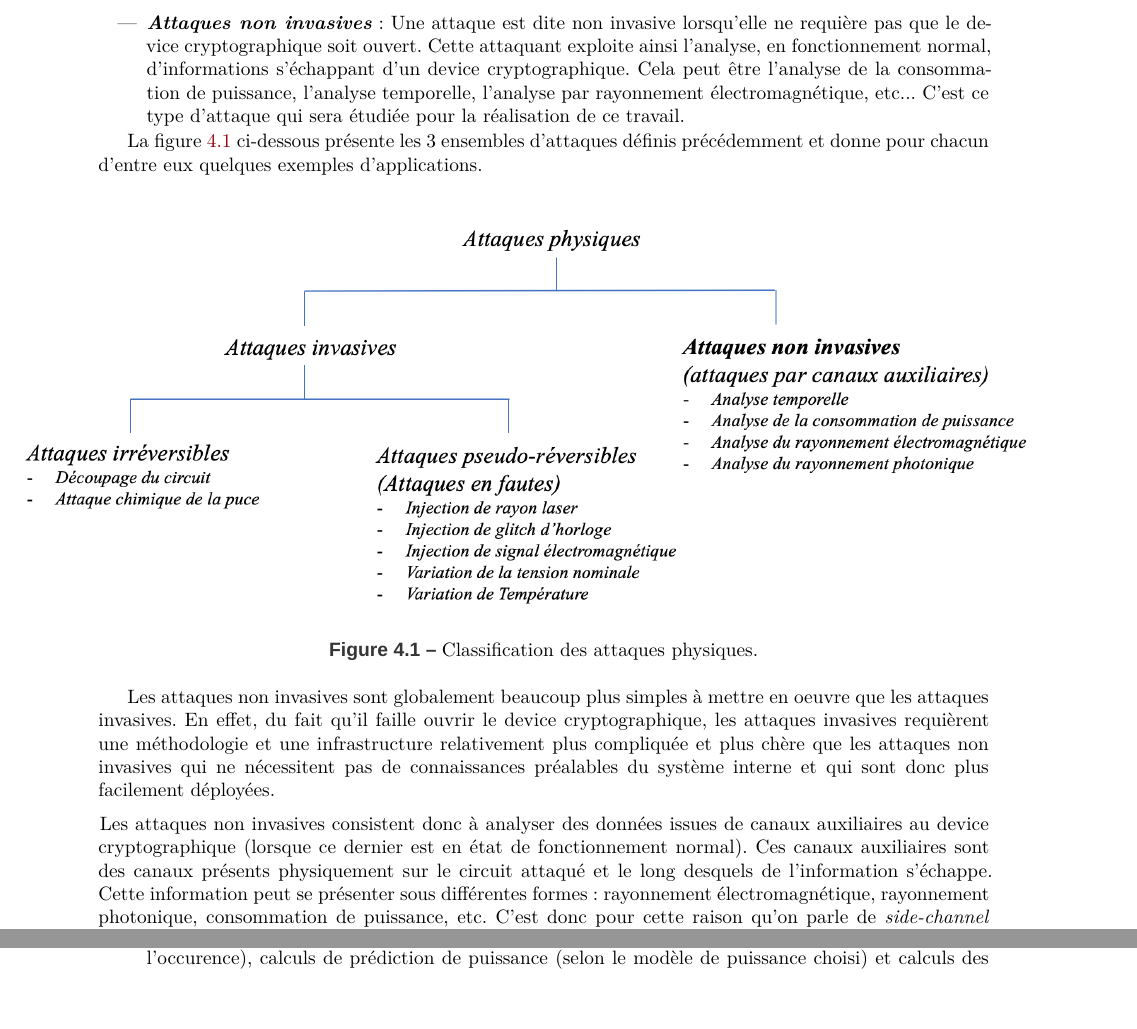
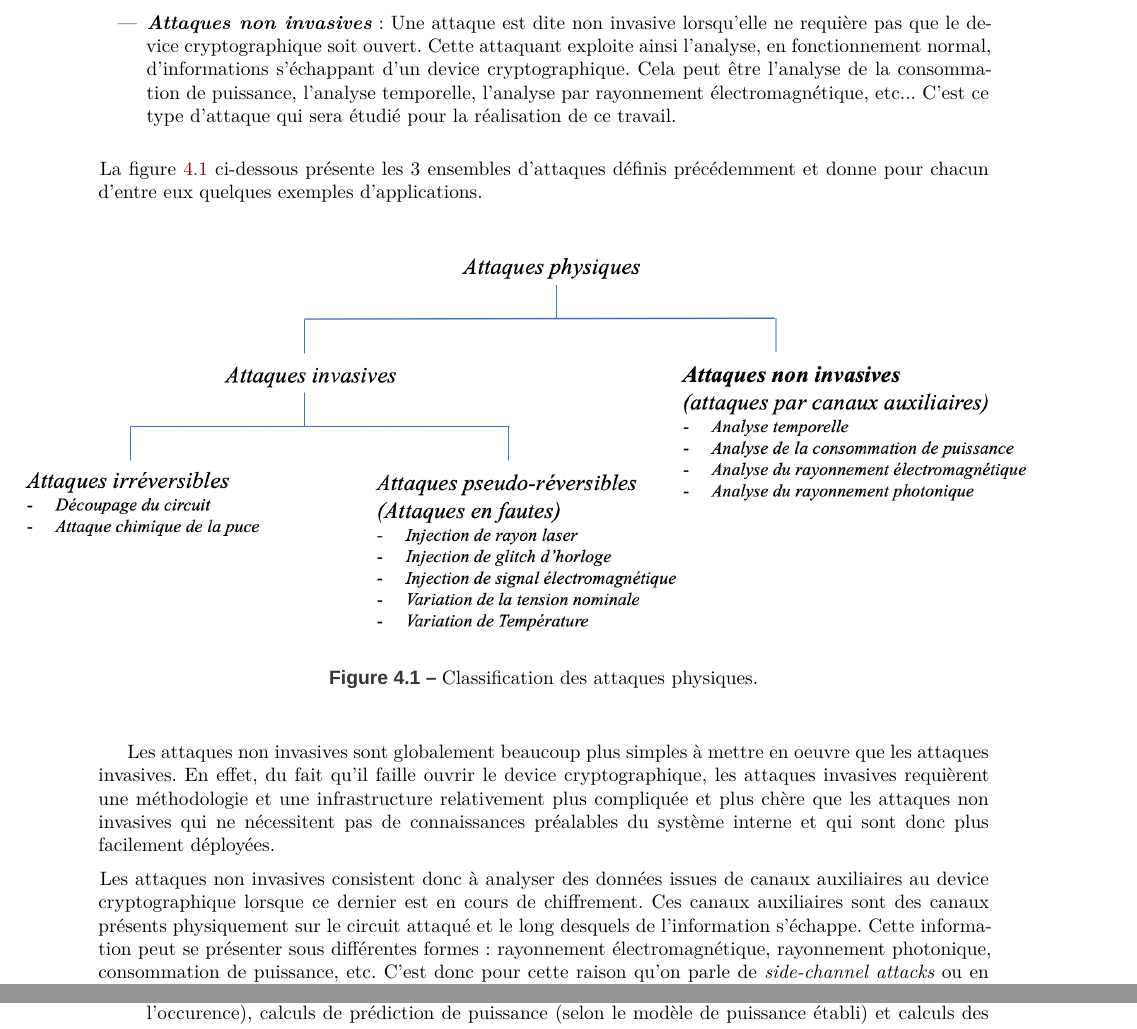
Before and after one commit to Anizetho/TFE, a LaTeX book (Rapport_Latex/Stage.tex): two parts of pages 34 and 37 of 76, joined at a grey line, cut so that both start at the same text, the shorter picture padded with empty space. Compiled offline with XeLaTeX; a missing font is replaced by an installed copy or a similar font.

Commit message:
First correction

```diff
--- a/Rapport_Latex/Stage.tex
+++ b/Rapport_Latex/Stage.tex
@@ -774,10 +774,10 @@ Ce quatrième chapitre est sans conteste celui le plus attendu par le lecteur. T
 \item Les attaques invasives \textbf{\textit{irréversibles}} qui conduisent à la destruction totale du device cryptographique. Ce type d'attaque est souvent réalisé pour connaître la conception physique d'un device. \textit{Exemple} : Découpage laser d’un circuit intégré.
 \item Les attaques invasives \textbf{\textit{pseudo-réversibles}} qui n’entrainent pas forcément la destruction totale du device cryptographique, mais qui sont souvent tout de même invasives puisqu’elles nécessitent la préparation du circuit (découpe partielle du boitier du circuit intégré par exemple). Un exemple typique de ce type d'attaque est ce qu'on appelle les \textit{attaques en fautes}. Le principe est de manipuler des conditions environnementales du système (tension, température, lumière, \textit{clock}, etc.) pour générer volontairement des fautes. Les fautes ainsi créées peuvent entrainer le circuit dans des modes de fonctionnement conduisant à des erreurs et ces erreurs peuvent ensuite être exploitées pour déterminer la clé.
 \end{itemize}
-\item \textbf{\textit{Attaques non invasives}} : Une attaque est dite non invasive lorsqu'elle ne requière pas que le device cryptographique soit ouvert. Cette attaquant exploite ainsi l'analyse, en fonctionnement normal, d'informations s'échappant d'un device cryptographique. Cela peut être l'analyse de la consommation de puissance, l'analyse temporelle, l'analyse par rayonnement électromagnétique, etc... C'est ce type d'attaque qui sera étudiée pour la réalisation de ce travail. \\
+\item \textbf{\textit{Attaques non invasives}} : Une attaque est dite non invasive lorsqu'elle ne requière pas que le device cryptographique soit ouvert. Cette attaquant exploite ainsi l'analyse, en fonctionnement normal, d'informations s'échappant d'un device cryptographique. Cela peut être l'analyse de la consommation de puissance, l'analyse temporelle, l'analyse par rayonnement électromagnétique, etc... C'est ce type d'attaque qui sera étudié pour la réalisation de ce travail. \\
 \end{itemize}
 
-\vspace{-0.5 cm}La figure \ref{fig:attaques} ci-dessous présente les 3 ensembles d'attaques définis précédemment et donne pour chacun d'entre eux quelques exemples d'applications.
+\hspace{-0.5 cm}La figure \ref{fig:attaques} ci-dessous présente les 3 ensembles d'attaques définis précédemment et donne pour chacun d'entre eux quelques exemples d'applications.
 \begin{figure}[htbp]
     \hspace{-1.82 cm}
     \includegraphics[width=1.17\textwidth]{image/attaques}
@@ -785,9 +785,9 @@ Ce quatrième chapitre est sans conteste celui le plus attendu par le lecteur. T
     \label{fig:attaques}
 \end{figure}
 
-\vspace{-0.25 cm}Les attaques non invasives sont globalement beaucoup plus simples à mettre en oeuvre que les attaques invasives. En effet, du fait qu'il faille ouvrir le device cryptographique, les attaques invasives requièrent une méthodologie et une infrastructure relativement plus compliquée et plus chère que les attaques non invasives qui ne nécessitent pas de connaissances préalables du système interne et qui sont donc plus facilement déployées.
+\vspace{0.25 cm}Les attaques non invasives sont globalement beaucoup plus simples à mettre en oeuvre que les attaques invasives. En effet, du fait qu'il faille ouvrir le device cryptographique, les attaques invasives requièrent une méthodologie et une infrastructure relativement plus compliquée et plus chère que les attaques non invasives qui ne nécessitent pas de connaissances préalables du système interne et qui sont donc plus facilement déployées.
 
-\hspace{-0.5 cm}Les attaques non invasives consistent donc à analyser des données issues de canaux auxiliaires au device cryptographique (lorsque ce dernier est en état de fonctionnement normal). Ces canaux auxiliaires sont des canaux présents physiquement sur le circuit attaqué et le long desquels de l’information s’échappe. Cette information peut se présenter sous différentes formes : rayonnement électromagnétique, rayonnement photonique, consommation de puissance, etc. C'est donc pour cette raison qu'on parle de \textit{side-channel attacks} ou en français \textit{l'attaque par canal auxiliaire}.
+\hspace{-0.5 cm}Les attaques non invasives consistent donc à analyser des données issues de canaux auxiliaires au device cryptographique lorsque ce dernier est en cours de chiffrement. Ces canaux auxiliaires sont des canaux présents physiquement sur le circuit attaqué et le long desquels de l’information s’échappe. Cette information peut se présenter sous différentes formes : rayonnement électromagnétique, rayonnement photonique, consommation de puissance, etc. C'est donc pour cette raison qu'on parle de \textit{side-channel attacks} ou en français \textit{l'attaque par canal auxiliaire}.
 En effet, les fonctions cryptographiques, bien que pouvant être extrêmement robustes théoriquement (c'est-à-dire mathématiquement) sont très sensibles aux fuites d’informations. C'est-à-dire qu'une quantité très faible d’informations peut être exploitée pour retrouver la clé d'un algorithme cryptographique très fort. On réinsistera à nouveau sur le fait que l'attaque exploite les faiblesses du système cryptographique, c'est-à-dire du système implémentant l'algorithme de chiffrement (l'AES en l'occurence). En aucun cas, l'attaque exploite les failles des principes mathématiques mis en place.
 
 \newpage
@@ -862,6 +862,6 @@ Où
 \hspace{-0.5 cm}Pour réaliser une attaque CPA, l'attaquant a principalement besoin de deux outils :
 \begin{itemize}
 \item \textbf{Un oscilloscope} : L'oscilloscope est utilisé pour enregistrer des traces de puissance sur le device attaqué. C'est-à-dire des mesures de tension en fonction du temps représentant la consommation de puissance du device cryptographique lorsque celui-ci chiffre un texte clair. $N$ textes clairs mènent à $N$ traces.
-\item \textbf{Un ordinateur} : L'ordinateur est utilisé pour réaliser toute une série de calculs. Plus précisément, il réalise trois grands types de calculs : calculs d'opérations de l'algorithme de chiffrement (l'AES en l'occurence), calculs de prédiction de puissance (selon le modèle de puissance choisi) et calculs des coefficients de corrélation. \\
+\item \textbf{Un ordinateur} : L'ordinateur est utilisé pour réaliser toute une série de calculs. Plus précisément, il réalise trois grands types de calculs : calculs d'opérations de l'algorithme de chiffrement (l'AES en l'occurence), calculs de prédiction de puissance (selon le modèle de puissance établi) et calculs des coefficients de corrélation. \\
 \end{itemize}
 
```
Also changed, not shown: Rapport_Latex/image/CPA_attacks.png, Rapport_Latex/image/CPA_attacks2.png (added), Rapport_Latex/Stage.tex (8 more changed lines), 2 other files.
